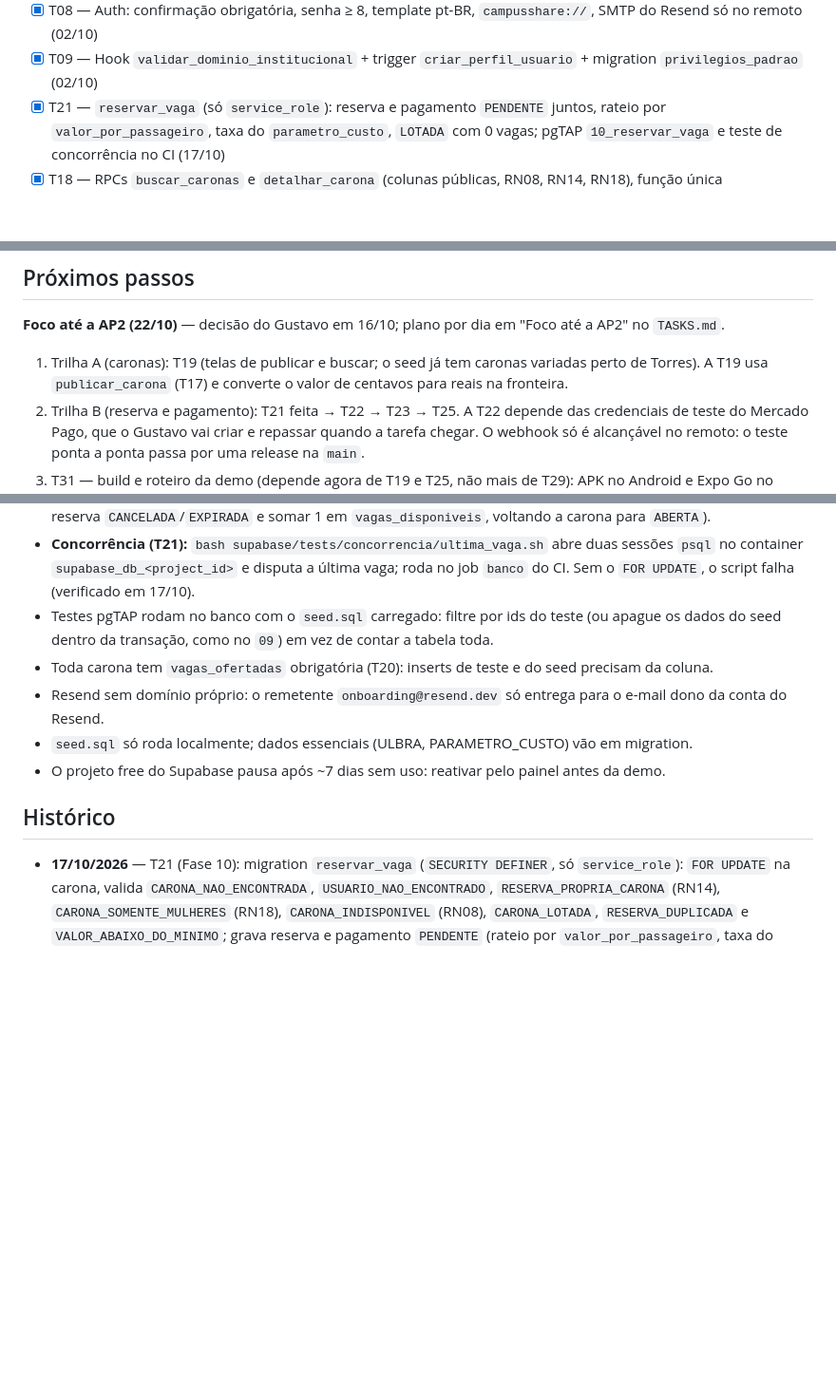
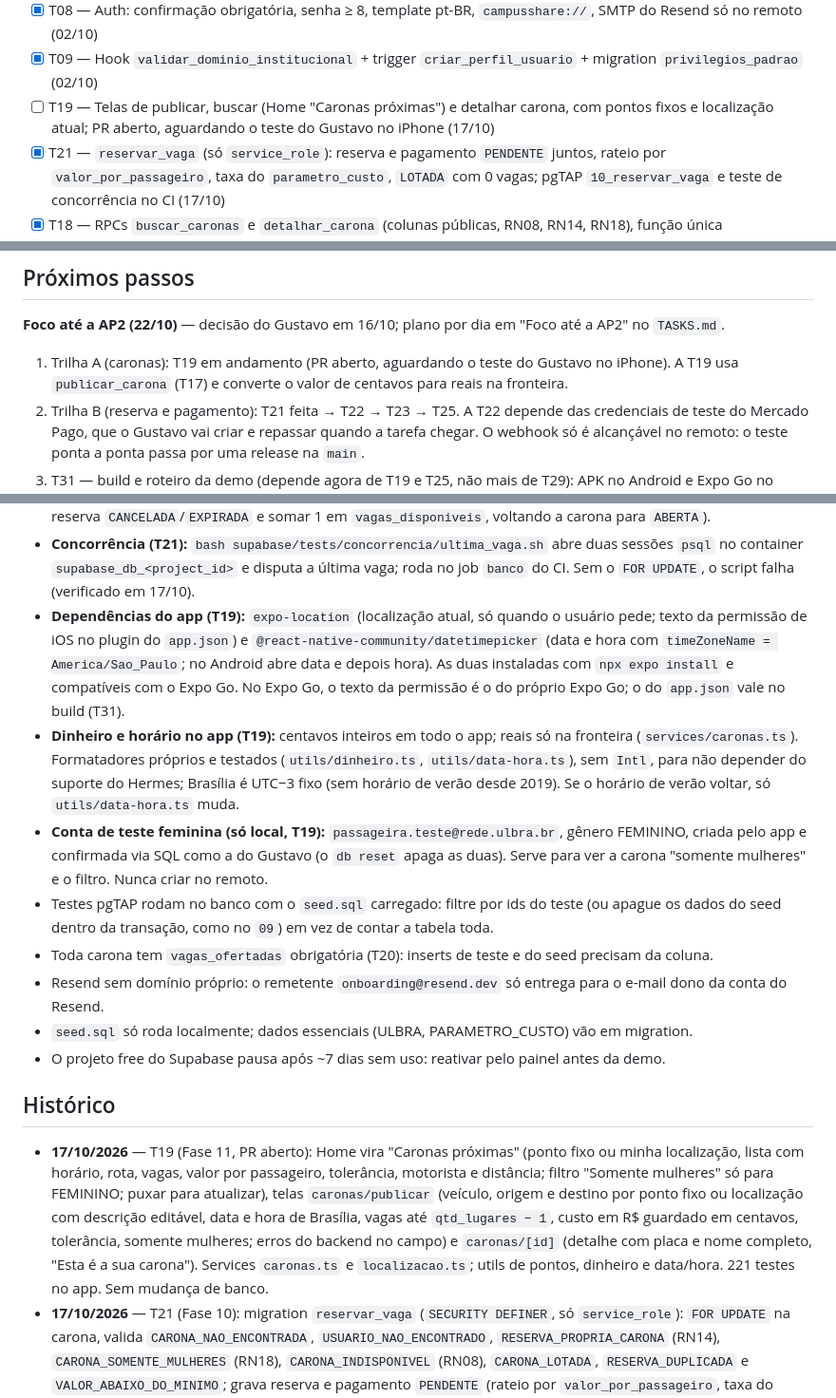
Before and after one commit to gustavotrespach/campusShare, a Markdown page: MEMORY.md, 3 parts joined by grey strips. Shown at 95% size. GitHub-like rendering; blank space fills up the shorter version.

Commit message:
docs: registra as telas de caronas, dependências novas e conta de teste local (T19)
Co-Authored-By: Claude Opus 5.5 <noreply@anthropic.com>

```diff
--- a/MEMORY.md
+++ b/MEMORY.md
@@ -21,6 +21,7 @@ Sprint 1 concluída: backend e app de autenticação prontos e publicados (Fases
 - [x] T05 — Padrão de erros: `_shared/` com `AppError`, `comTratamentoDeErros`, CORS por lista e `validarCorpo` (Zod 4.6.5) (02/10)
 - [x] T08 — Auth: confirmação obrigatória, senha ≥ 8, template pt-BR, `campusshare://`, SMTP do Resend só no remoto (02/10)
 - [x] T09 — Hook `validar_dominio_institucional` + trigger `criar_perfil_usuario` + migration `privilegios_padrao` (02/10)
+- [ ] T19 — Telas de publicar, buscar (Home "Caronas próximas") e detalhar carona, com pontos fixos e localização atual; PR aberto, aguardando o teste do Gustavo no iPhone (17/10)
 - [x] T21 — `reservar_vaga` (só `service_role`): reserva e pagamento `PENDENTE` juntos, rateio por `valor_por_passageiro`, taxa do `parametro_custo`, `LOTADA` com 0 vagas; pgTAP `10_reservar_vaga` e teste de concorrência no CI (17/10)
 - [x] T18 — RPCs `buscar_caronas` e `detalhar_carona` (colunas públicas, RN08, RN14, RN18), função única `valor_por_passageiro` (RN11) e pgTAP `09_buscar_caronas` (17/10)
 - [x] T17 — RPC `publicar_carona` (RN04–RN06, US03, US07, `vagas_ofertadas = vagas_disponiveis`) e pgTAP `08_publicar_carona` (16/10)
@@ -37,7 +38,7 @@ Sprint 1 concluída: backend e app de autenticação prontos e publicados (Fases
 
 **Foco até a AP2 (22/10)** — decisão do Gustavo em 16/10; plano por dia em "Foco até a AP2" no `TASKS.md`.
 
-1. Trilha A (caronas): T19 (telas de publicar e buscar; o seed já tem caronas variadas perto de Torres). A T19 usa `publicar_carona` (T17) e converte o valor de centavos para reais na fronteira.
+1. Trilha A (caronas): T19 em andamento (PR aberto, aguardando o teste do Gustavo no iPhone). A T19 usa `publicar_carona` (T17) e converte o valor de centavos para reais na fronteira.
 2. Trilha B (reserva e pagamento): T21 feita → T22 → T23 → T25. A T22 depende das credenciais de teste do Mercado Pago, que o Gustavo vai criar e repassar quando a tarefa chegar. O webhook só é alcançável no remoto: o teste ponta a ponta passa por uma release na `main`.
 3. T31 — build e roteiro da demo (depende agora de T19 e T25, não mais de T29): APK no Android e Expo Go no iPhone.
 **Depois da AP2:** T24, T26–T30 e o PKCE no deep link de confirmação, para completar o app.
@@ -82,6 +83,9 @@ Sprint 1 concluída: backend e app de autenticação prontos e publicados (Fases
 - **RLS entre `reserva` e `carona` (T20, resolvido na T18):** a política do motorista em `reserva` consulta `carona`; por isso nenhuma política de `carona` pode consultar `reserva` (recursão infinita). A leitura de caronas de outros motoristas é só pelas RPCs `SECURITY DEFINER` `buscar_caronas` e `detalhar_carona`, que devolvem colunas públicas. Mantenha esse padrão nas próximas tarefas (T21, T25): nada de política nova em `carona`, `usuario` ou `veiculo` para dar visão a passageiros.
 - **Reserva PENDENTE prende a vaga até a T24** (expiração, adiada para depois da AP2): sem pagamento, a vaga não volta sozinha. Na demo e nos testes locais, libere com `supabase db reset` ou com SQL no banco local (marcar a reserva `CANCELADA`/`EXPIRADA` e somar 1 em `vagas_disponiveis`, voltando a carona para `ABERTA`).
 - **Concorrência (T21):** `bash supabase/tests/concorrencia/ultima_vaga.sh` abre duas sessões `psql` no container `supabase_db_<project_id>` e disputa a última vaga; roda no job `banco` do CI. Sem o `FOR UPDATE`, o script falha (verificado em 17/10).
+- **Dependências do app (T19):** `expo-location` (localização atual, só quando o usuário pede; texto da permissão de iOS no plugin do `app.json`) e `@react-native-community/datetimepicker` (data e hora com `timeZoneName = America/Sao_Paulo`; no Android abre data e depois hora). As duas instaladas com `npx expo install` e compatíveis com o Expo Go. No Expo Go, o texto da permissão é o do próprio Expo Go; o do `app.json` vale no build (T31).
+- **Dinheiro e horário no app (T19):** centavos inteiros em todo o app; reais só na fronteira (`services/caronas.ts`). Formatadores próprios e testados (`utils/dinheiro.ts`, `utils/data-hora.ts`), sem `Intl`, para não depender do suporte do Hermes; Brasília é UTC−3 fixo (sem horário de verão desde 2019). Se o horário de verão voltar, só `utils/data-hora.ts` muda.
+- **Conta de teste feminina (só local, T19):** `passageira.teste@rede.ulbra.br`, gênero FEMININO, criada pelo app e confirmada via SQL como a do Gustavo (o `db reset` apaga as duas). Serve para ver a carona "somente mulheres" e o filtro. Nunca criar no remoto.
 - Testes pgTAP rodam no banco com o `seed.sql` carregado: filtre por ids do teste (ou apague os dados do seed dentro da transação, como no `09`) em vez de contar a tabela toda.
 - Toda carona tem `vagas_ofertadas` obrigatória (T20): inserts de teste e do seed precisam da coluna.
 - Resend sem domínio próprio: o remetente `onboarding@resend.dev` só entrega para o e-mail dono da conta do Resend.
@@ -90,6 +94,7 @@ Sprint 1 concluída: backend e app de autenticação prontos e publicados (Fases
 
 ## Histórico
 
+- **17/10/2026** — T19 (Fase 11, PR aberto): Home vira "Caronas próximas" (ponto fixo ou minha localização, lista com horário, rota, vagas, valor por passageiro, tolerância, motorista e distância; filtro "Somente mulheres" só para FEMININO; puxar para atualizar), telas `caronas/publicar` (veículo, origem e destino por ponto fixo ou localização com descrição editável, data e hora de Brasília, vagas até `qtd_lugares − 1`, custo em R$ guardado em centavos, tolerância, somente mulheres; erros do backend no campo) e `caronas/[id]` (detalhe com placa e nome completo, "Esta é a sua carona"). Services `caronas.ts` e `localizacao.ts`; utils de pontos, dinheiro e data/hora. 221 testes no app. Sem mudança de banco.
 - **17/10/2026** — T21 (Fase 10): migration `reservar_vaga` (`SECURITY DEFINER`, só `service_role`): `FOR UPDATE` na carona, valida `CARONA_NAO_ENCONTRADA`, `USUARIO_NAO_ENCONTRADO`, `RESERVA_PROPRIA_CARONA` (RN14), `CARONA_SOMENTE_MULHERES` (RN18), `CARONA_INDISPONIVEL` (RN08), `CARONA_LOTADA`, `RESERVA_DUPLICADA` e `VALOR_ABAIXO_DO_MINIMO`; grava reserva e pagamento `PENDENTE` (rateio por `valor_por_passageiro`, taxa do parâmetro vigente), baixa a vaga e marca `LOTADA`. pgTAP `10_reservar_vaga` (36 testes; total 315). Script de concorrência na última vaga no job `banco` do CI. Decisões da T18 confirmadas pelo Gustavo. Docs de pagamento ajustados (sem `registrar_pagamento`).
 - **17/10/2026** — T18 (Fase 9): migration `buscar_caronas` com `valor_por_passageiro` (`round(custo_total ÷ (vagas_ofertadas + 1), 2)`, `IMMUTABLE`, sem EXECUTE para o app), `buscar_caronas` (bounding box + haversine pela origem, ABERTA, com vaga e futura, sem as próprias, `somente_mulheres` só para usuárias, dia de Brasília, 20 por página, primeiro nome do motorista) e `detalhar_carona` (placa e nome completo; visível ao motorista, a quem tem reserva e, se ABERTA e futura, aos demais; senão `CARONA_NAO_ENCONTRADA` 404). Nenhuma política nova. `seed.sql` com mais 4 caronas (somente mulheres, outro horário, Porto Alegre, LOTADA). pgTAP `09_buscar_caronas` (48 testes; total 279). Tipos regenerados. Verificado ao vivo via REST.
 - **16/10/2026** — T17 (Fase 8): migration `publicar_carona` com a RPC `SECURITY DEFINER` (`EXECUTE` só para `authenticated`), motorista sempre `auth.uid()`. Valida, em ordem: `NAO_AUTENTICADO` (401), `SEM_VEICULO` (422, RN04), `VEICULO_NAO_ENCONTRADO` (404, mesma resposta para veículo alheio), vagas (`DADOS_INVALIDOS` / `VAGAS_ACIMA_DO_LIMITE` 422, RN05), `PARTIDA_NO_PASSADO` (400, RN06) e `DADOS_INVALIDOS` (400) para textos, coordenadas, custo e tolerância, para o app nunca receber 23xxx. Grava `ABERTA`, `vagas_ofertadas = vagas_disponiveis`, sem `custo_estimado`/`distancia_km` (RN12). pgTAP `08_publicar_carona` (37 testes; total 231). Tipos regenerados. Verificado ao vivo via REST (200, 422, 400).
```
Also changed, not shown: TASKS.md (+1 -1 lines).
